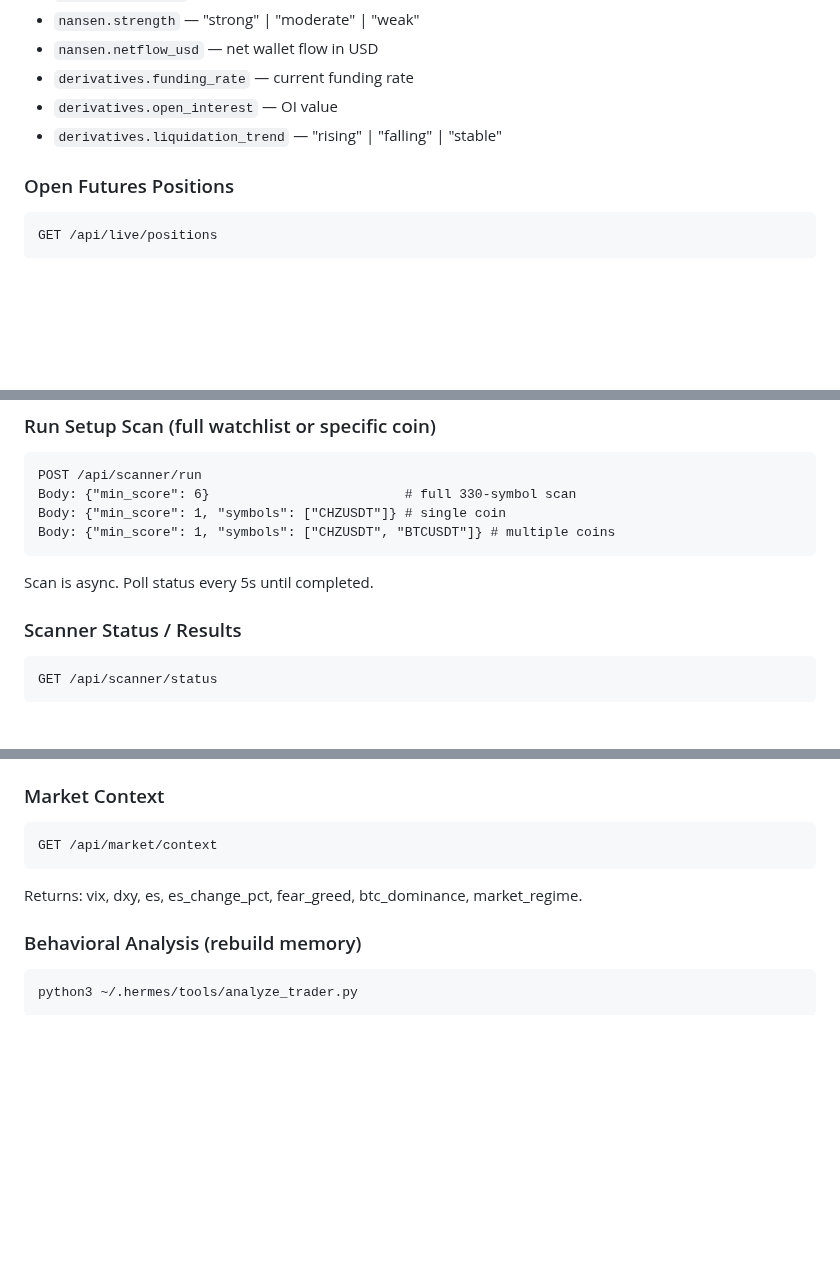
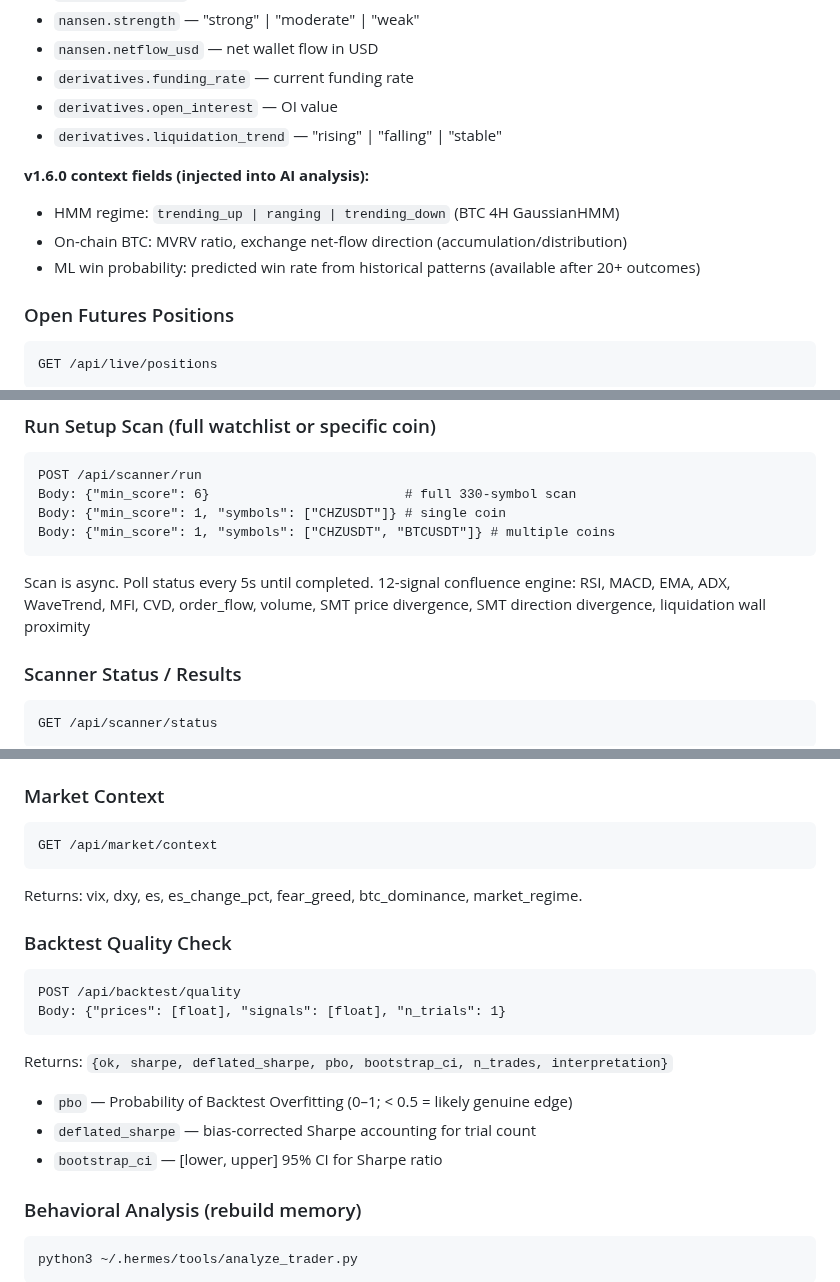
Before and after one commit to differentstuff/Auto-Crypto-Tradingjournal, a Markdown page: docs/SOUL.md, 3 parts joined by grey strips. Drawn GitHub-style; blank space fills up the shorter version.

Commit message:
docs: SOUL.md — v1.6.0 endpoints, 12 signals, HMM/on-chain/ML context fields
Co-Authored-By: Claude Sonnet 4.6 <noreply@anthropic.com>

````diff
--- a/docs/SOUL.md
+++ b/docs/SOUL.md
@@ -84,6 +84,11 @@ Key fields:
 - `derivatives.open_interest` — OI value
 - `derivatives.liquidation_trend` — "rising" | "falling" | "stable"
 
+**v1.6.0 context fields (injected into AI analysis):**
+- HMM regime: `trending_up | ranging | trending_down` (BTC 4H GaussianHMM)
+- On-chain BTC: MVRV ratio, exchange net-flow direction (accumulation/distribution)
+- ML win probability: predicted win rate from historical patterns (available after 20+ outcomes)
+
 ### Open Futures Positions
 ```
 GET /api/live/positions
@@ -119,6 +124,8 @@ Body: {"min_score": 1, "symbols": ["CHZUSDT"]} # single coin
 Body: {"min_score": 1, "symbols": ["CHZUSDT", "BTCUSDT"]} # multiple coins
 ```
 Scan is async. Poll status every 5s until completed.
+12-signal confluence engine: RSI, MACD, EMA, ADX, WaveTrend, MFI, CVD, order_flow, volume,
+SMT price divergence, SMT direction divergence, liquidation wall proximity
 
 ### Scanner Status / Results
 ```
@@ -265,6 +272,16 @@ GET /api/market/context
 ```
 Returns: vix, dxy, es, es_change_pct, fear_greed, btc_dominance, market_regime.
 
+### Backtest Quality Check
+```
+POST /api/backtest/quality
+Body: {"prices": [float], "signals": [float], "n_trials": 1}
+```
+Returns: `{ok, sharpe, deflated_sharpe, pbo, bootstrap_ci, n_trades, interpretation}`
+- `pbo` — Probability of Backtest Overfitting (0–1; < 0.5 = likely genuine edge)
+- `deflated_sharpe` — bias-corrected Sharpe accounting for trial count
+- `bootstrap_ci` — [lower, upper] 95% CI for Sharpe ratio
+
 ### Behavioral Analysis (rebuild memory)
 ```bash
 python3 ~/.hermes/tools/analyze_trader.py
````
Also changed, not shown: other parts of docs/SOUL.md (+1 -1 lines).
